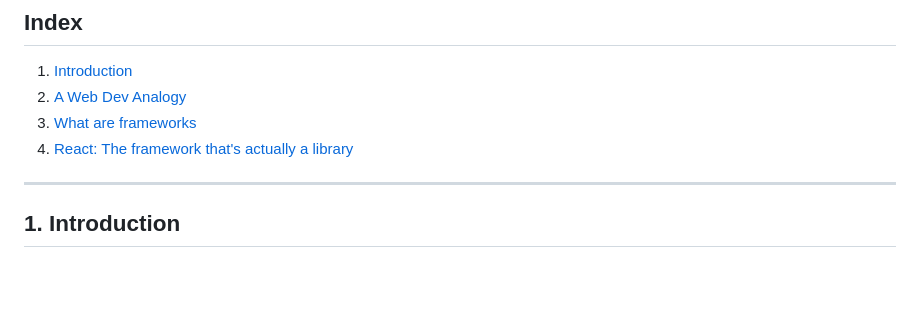
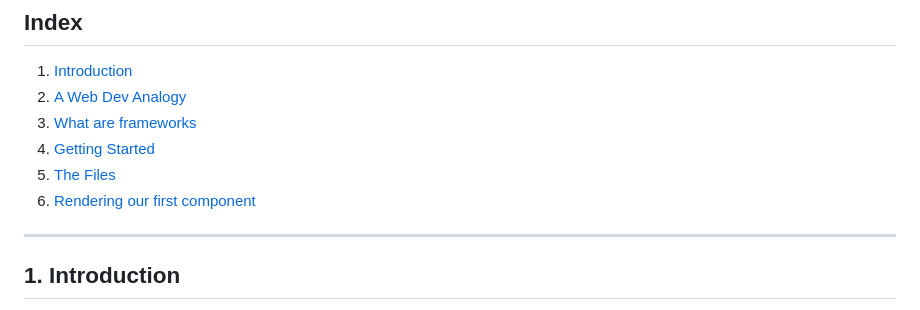
Before and after one commit to laksh22/NTUOSS-ReactWorkshop, a Markdown page: README.md, the part around one of its changes. Drawn GitHub-style; blank space fills up the shorter version.

```diff
--- a/README.md
+++ b/README.md
@@ -33,7 +33,9 @@ For errors, typos or suggestions, please do not hesitate to [post an issue](http
 1. [Introduction](#intro)
 2. [A Web Dev Analogy](#analogy)
 3. [What are frameworks](#frameworks)
-4. [React: The framework that's actually a library](#whats-react)
+4. [Getting Started](#getting-started)
+5. [The Files](#the-files)
+6. [Rendering our first component](#rendering)
 
 ---
 
```
Also changed, not shown: other parts of README.md (+53 -2 lines), images/codesandbox_1.PNG (added), images/codesandbox_2.PNG (added), images/codesandbox_3.PNG (added), images/files.PNG (added), images/react_users.png (added).
